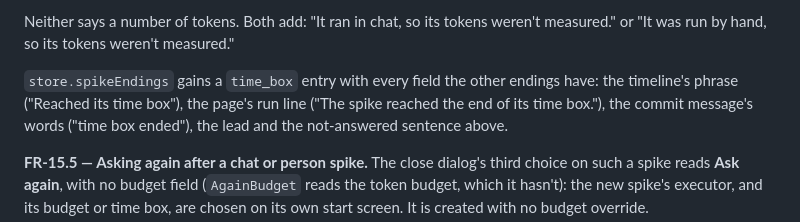
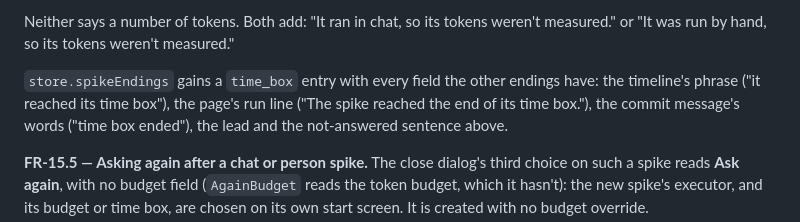
Before and after one commit to sambeau/cromwell, a Markdown page: docs/specs/SPEC-021-spikes.md, the part around the change. Rendered like a GitHub page.

```diff
--- a/docs/specs/SPEC-021-spikes.md
+++ b/docs/specs/SPEC-021-spikes.md
@@ -1487,7 +1487,7 @@ Neither says a number of tokens. Both add: "It ran in chat, so its tokens
 weren't measured." or "It was run by hand, so its tokens weren't measured."
 
 `store.spikeEndings` gains a `time_box` entry with every field the other
-endings have: the timeline's phrase ("Reached its time box"), the page's run
+endings have: the timeline's phrase ("it reached its time box"), the page's run
 line ("The spike reached the end of its time box."), the commit message's
 words ("time box ended"), the lead and the not-answered sentence above.
 
```
Also changed, not shown: docs/reviews/REVIEW-021-stage2-code-round3-bugs.md (added, +59 -0 lines).
